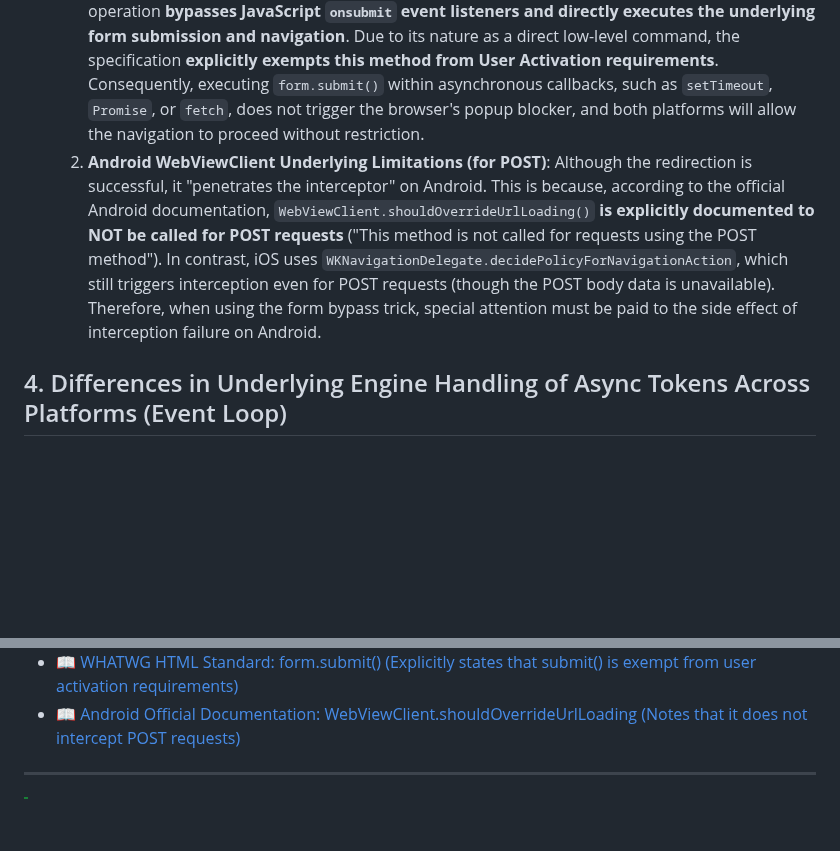
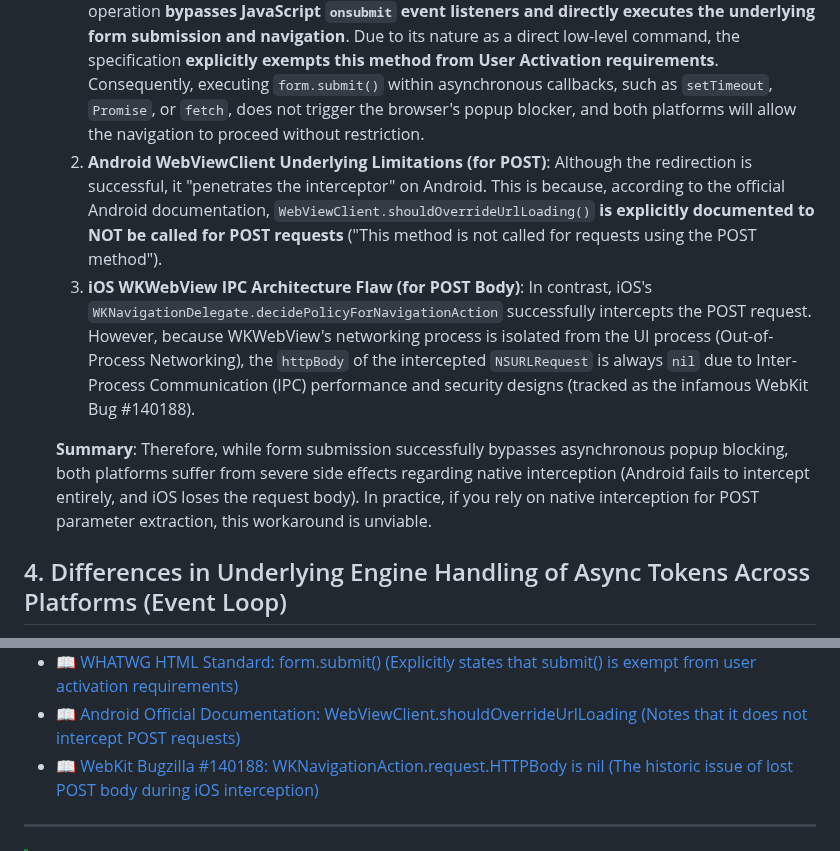
Before and after one commit to archer102125220/WebViewInterceptor, a Markdown page: knowledge/async_popup_blocker_history_en.md, 2 parts joined by grey strips. Drawn GitHub-style; blank space fills up the shorter version.

Commit message:
docs: update async popup blocker history to clarify platform-specific limitations for POST request interception

```diff
--- a/knowledge/async_popup_blocker_history_en.md
+++ b/knowledge/async_popup_blocker_history_en.md
@@ -98,7 +98,10 @@ Another interesting phenomenon discovered in practice is that **using the `submi
 - Even when `form.submit()` is executed within asynchronous callbacks like `setTimeout` (Macrotask) or `Promise.resolve().then` (Microtask), WebViews on both platforms can trigger redirection normally.
 - **Technical Analysis**:
   1. **User Activation Exemption in WHATWG HTML Spec**: According to the W3C/WHATWG HTML Standard, calling `HTMLFormElement.submit()` is defined as a programmatic submission. This operation **bypasses JavaScript `onsubmit` event listeners and directly executes the underlying form submission and navigation**. Due to its nature as a direct low-level command, the specification **explicitly exempts this method from User Activation requirements**. Consequently, executing `form.submit()` within asynchronous callbacks, such as `setTimeout`, `Promise`, or `fetch`, does not trigger the browser's popup blocker, and both platforms will allow the navigation to proceed without restriction.
-  2. **Android WebViewClient Underlying Limitations (for POST)**: Although the redirection is successful, it "penetrates the interceptor" on Android. This is because, according to the official Android documentation, `WebViewClient.shouldOverrideUrlLoading()` **is explicitly documented to NOT be called for POST requests** ("This method is not called for requests using the POST method"). In contrast, iOS uses `WKNavigationDelegate.decidePolicyForNavigationAction`, which still triggers interception even for POST requests (though the POST body data is unavailable). Therefore, when using the form bypass trick, special attention must be paid to the side effect of interception failure on Android.
+  2. **Android WebViewClient Underlying Limitations (for POST)**: Although the redirection is successful, it "penetrates the interceptor" on Android. This is because, according to the official Android documentation, `WebViewClient.shouldOverrideUrlLoading()` **is explicitly documented to NOT be called for POST requests** ("This method is not called for requests using the POST method").
+  3. **iOS WKWebView IPC Architecture Flaw (for POST Body)**: In contrast, iOS's `WKNavigationDelegate.decidePolicyForNavigationAction` successfully intercepts the POST request. However, because WKWebView's networking process is isolated from the UI process (Out-of-Process Networking), the `httpBody` of the intercepted `NSURLRequest` is always `nil` due to Inter-Process Communication (IPC) performance and security designs (tracked as the infamous WebKit Bug #140188).
+
+  **Summary**: Therefore, while form submission successfully bypasses asynchronous popup blocking, both platforms suffer from severe side effects regarding native interception (Android fails to intercept entirely, and iOS loses the request body). In practice, if you rely on native interception for POST parameter extraction, this workaround is unviable.
 
 ## 4. Differences in Underlying Engine Handling of Async Tokens Across Platforms (Event Loop)
 
@@ -145,6 +148,7 @@ Therefore, because the life cycle determination mechanisms of the dual-platform
 - 📖 [StackOverflow: Safari `window.open` async workaround (Standard industry workaround for Safari async popups, but note its severe side effects in Native WebView environments)](https://stackoverflow.com/questions/20696041/window-openurl-blank-not-working-on-imac-safari)
 - 📖 [WHATWG HTML Standard: form.submit() (Explicitly states that submit() is exempt from user activation requirements)](https://html.spec.whatwg.org/multipage/forms.html#dom-form-submit)
 - 📖 [Android Official Documentation: WebViewClient.shouldOverrideUrlLoading (Notes that it does not intercept POST requests)](https://developer.android.com/reference/android/webkit/WebViewClient#shouldOverrideUrlLoading)
+- 📖 [WebKit Bugzilla #140188: WKNavigationAction.request.HTTPBody is nil (The historic issue of lost POST body during iOS interception)](https://bugs.webkit.org/show_bug.cgi?id=140188)
 
 ---
 
```
Also changed, not shown: knowledge/async_popup_blocker_history.md (+5 -1 lines).
